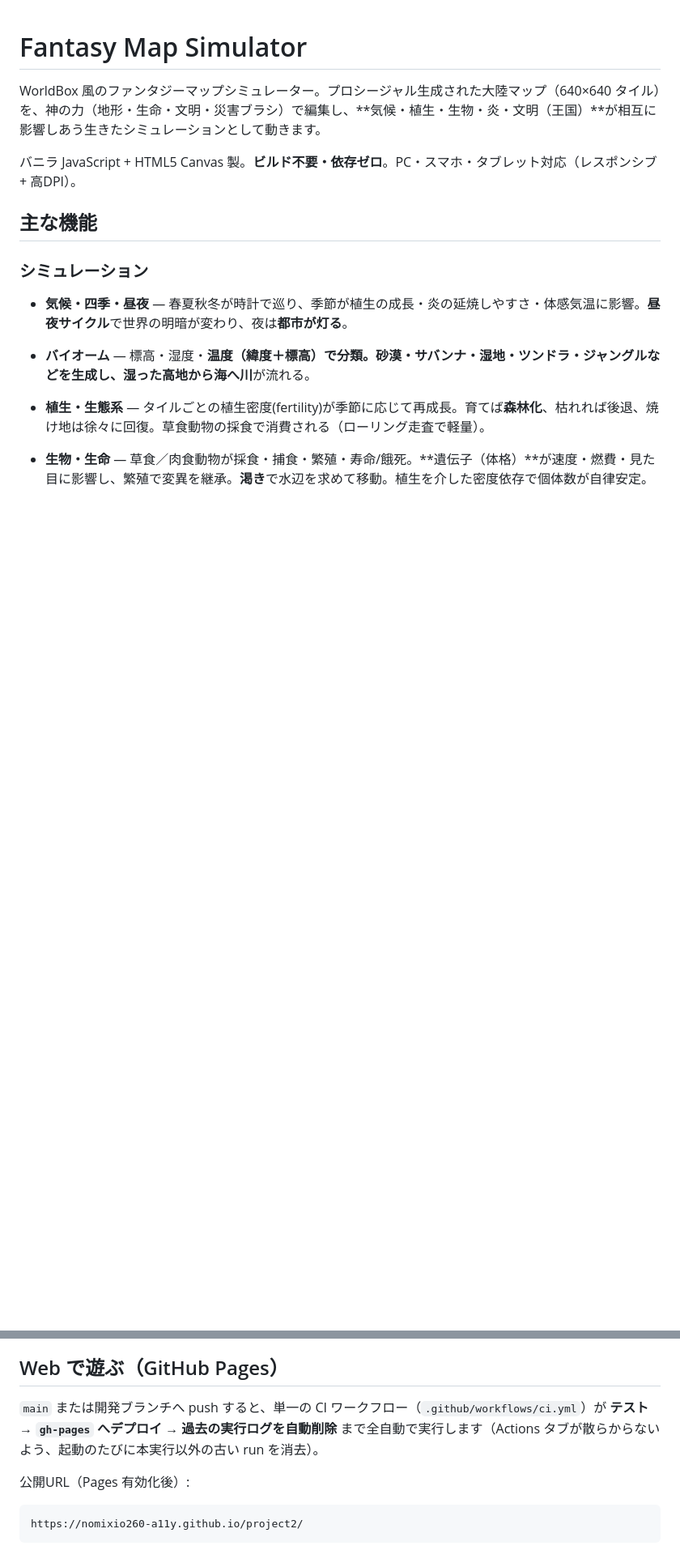
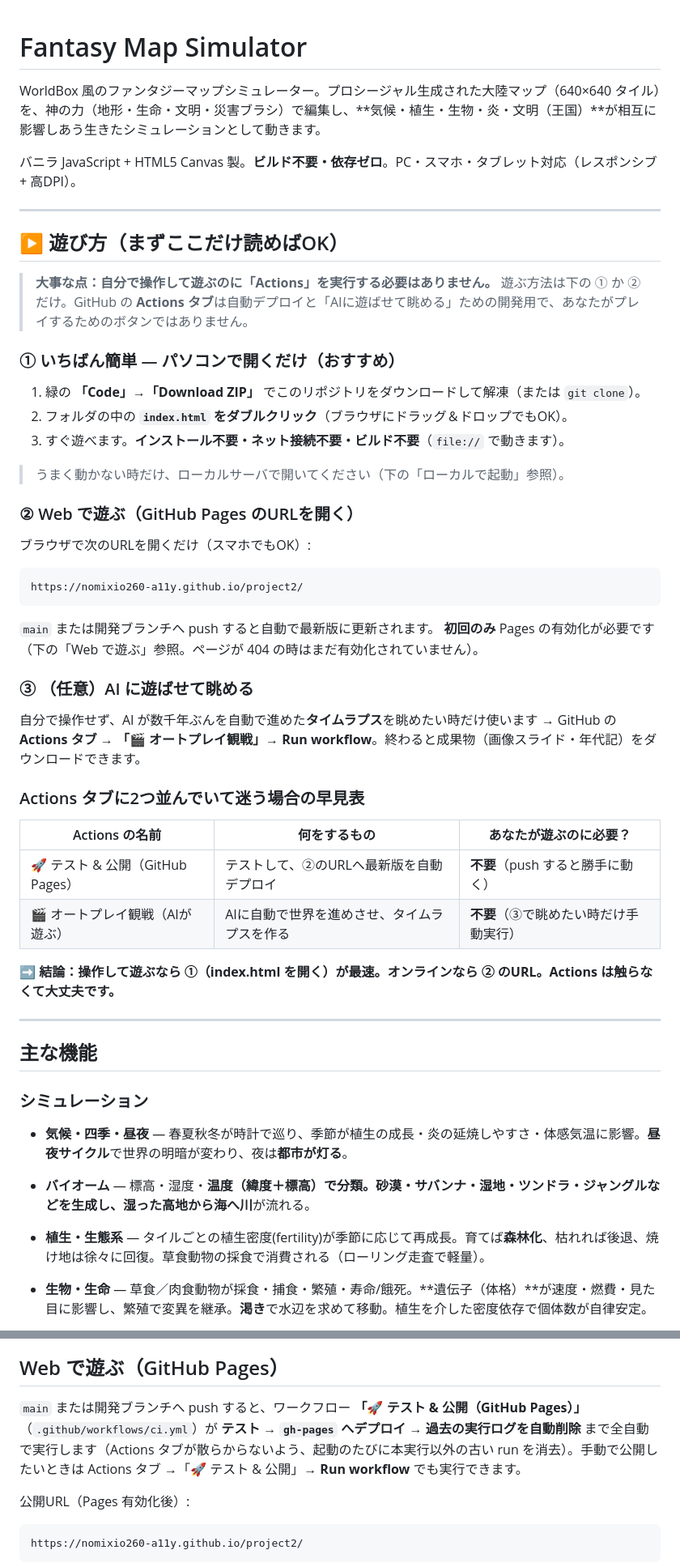
Before and after one commit to nomixio260-a11y/project2, a Markdown page: README.md, 2 parts joined by grey strips. Shown at 81% size. Drawn GitHub-style; blank space fills up the shorter version.

Commit message:
deploy: 348893d9359c9639ae14b7062cd3265ab69f38b7

````diff
--- a/README.md
+++ b/README.md
@@ -3,6 +3,44 @@
 WorldBox 風のファンタジーマップシミュレーター。プロシージャル生成された大陸マップ（640×640 タイル）を、神の力（地形・生命・文明・災害ブラシ）で編集し、**気候・植生・生物・炎・文明（王国）**が相互に影響しあう生きたシミュレーションとして動きます。
 
 バニラ JavaScript + HTML5 Canvas 製。**ビルド不要・依存ゼロ**。PC・スマホ・タブレット対応（レスポンシブ + 高DPI）。
+
+---
+
+## ▶ 遊び方（まずここだけ読めばOK）
+
+> **大事な点：自分で操作して遊ぶのに「Actions」を実行する必要はありません。**
+> 遊ぶ方法は下の ① か ② だけ。GitHub の **Actions タブ**は自動デプロイと「AIに遊ばせて眺める」ための開発用で、あなたがプレイするためのボタンではありません。
+
+### ① いちばん簡単 — パソコンで開くだけ（おすすめ）
+1. 緑の **「Code」→「Download ZIP」** でこのリポジトリをダウンロードして解凍（または `git clone`）。
+2. フォルダの中の **`index.html` をダブルクリック**（ブラウザにドラッグ＆ドロップでもOK）。
+3. すぐ遊べます。**インストール不要・ネット接続不要・ビルド不要**（`file://` で動きます）。
+
+> うまく動かない時だけ、ローカルサーバで開いてください（下の「ローカルで起動」参照）。
+
+### ② Web で遊ぶ（GitHub Pages のURLを開く）
+ブラウザで次のURLを開くだけ（スマホでもOK）:
+
+```
+https://nomixio260-a11y.github.io/project2/
+```
+
+`main` または開発ブランチへ push すると自動で最新版に更新されます。
+**初回のみ** Pages の有効化が必要です（下の「Web で遊ぶ」参照。ページが 404 の時はまだ有効化されていません）。
+
+### ③ （任意）AI に遊ばせて眺める
+自分で操作せず、AI が数千年ぶんを自動で進めた**タイムラプス**を眺めたい時だけ使います →
+GitHub の **Actions タブ → 「🎬 オートプレイ観戦」→ Run workflow**。終わると成果物（画像スライド・年代記）をダウンロードできます。
+
+### Actions タブに2つ並んでいて迷う場合の早見表
+| Actions の名前 | 何をするもの | あなたが遊ぶのに必要？ |
+| --- | --- | --- |
+| 🚀 テスト & 公開（GitHub Pages） | テストして、②のURLへ最新版を自動デプロイ | **不要**（push すると勝手に動く） |
+| 🎬 オートプレイ観戦（AIが遊ぶ） | AIに自動で世界を進めさせ、タイムラプスを作る | **不要**（③で眺めたい時だけ手動実行） |
+
+➡ **結論：操作して遊ぶなら ①（index.html を開く）が最速。オンラインなら ② のURL。Actions は触らなくて大丈夫です。**
+
+---
 
 ## 主な機能
 
@@ -58,7 +96,7 @@ WorldBox 風のファンタジーマップシミュレーター。プロシー
 
 ## Web で遊ぶ（GitHub Pages）
 
-`main` または開発ブランチへ push すると、単一の CI ワークフロー（`.github/workflows/ci.yml`）が **テスト → `gh-pages` へデプロイ → 過去の実行ログを自動削除** まで全自動で実行します（Actions タブが散らからないよう、起動のたびに本実行以外の古い run を消去）。
+`main` または開発ブランチへ push すると、ワークフロー **「🚀 テスト & 公開（GitHub Pages）」**（`.github/workflows/ci.yml`）が **テスト → `gh-pages` へデプロイ → 過去の実行ログを自動削除** まで全自動で実行します（Actions タブが散らからないよう、起動のたびに本実行以外の古い run を消去）。手動で公開したいときは Actions タブ →「🚀 テスト & 公開」→ **Run workflow** でも実行できます。
 
 公開URL（Pages 有効化後）:
 
````
